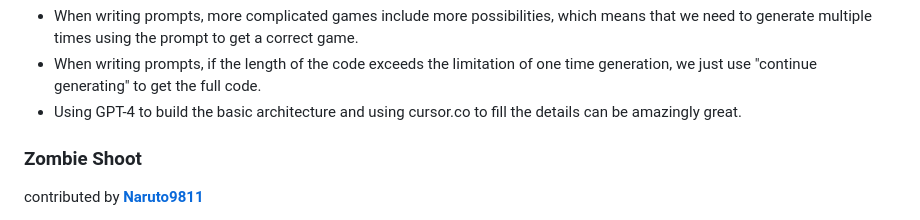
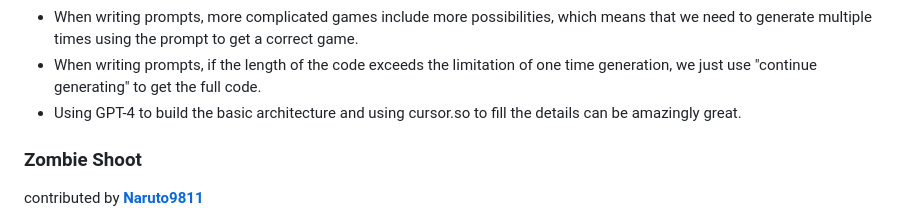
Before and after one commit to lwaekfjlk/awesome-gpt-games, a Markdown page: README.md, the part around the change. Rendered like a GitHub page.

```diff
--- a/README.md
+++ b/README.md
@@ -26,7 +26,7 @@
 
 * When writing prompts, more complicated games include more possibilities, which means that we need to generate multiple times using the prompt to get a correct game.
 * When writing prompts, if the length of the code exceeds the limitation of one time generation, we just use "continue generating" to get the full code.
-* Using GPT-4 to build the basic architecture and using cursor.co  to fill the details can be amazingly great.
+* Using GPT-4 to build the basic architecture and using cursor.so  to fill the details can be amazingly great.
 
 
 ### Zombie Shoot
```
